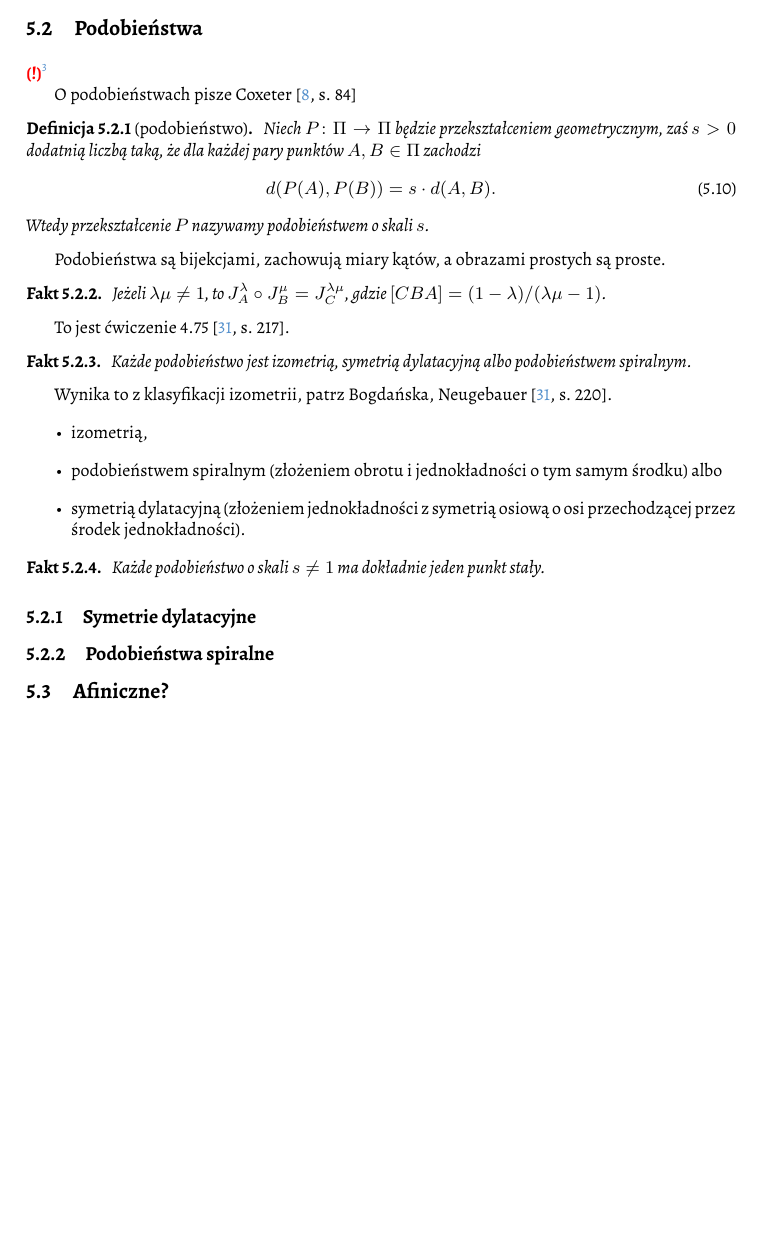
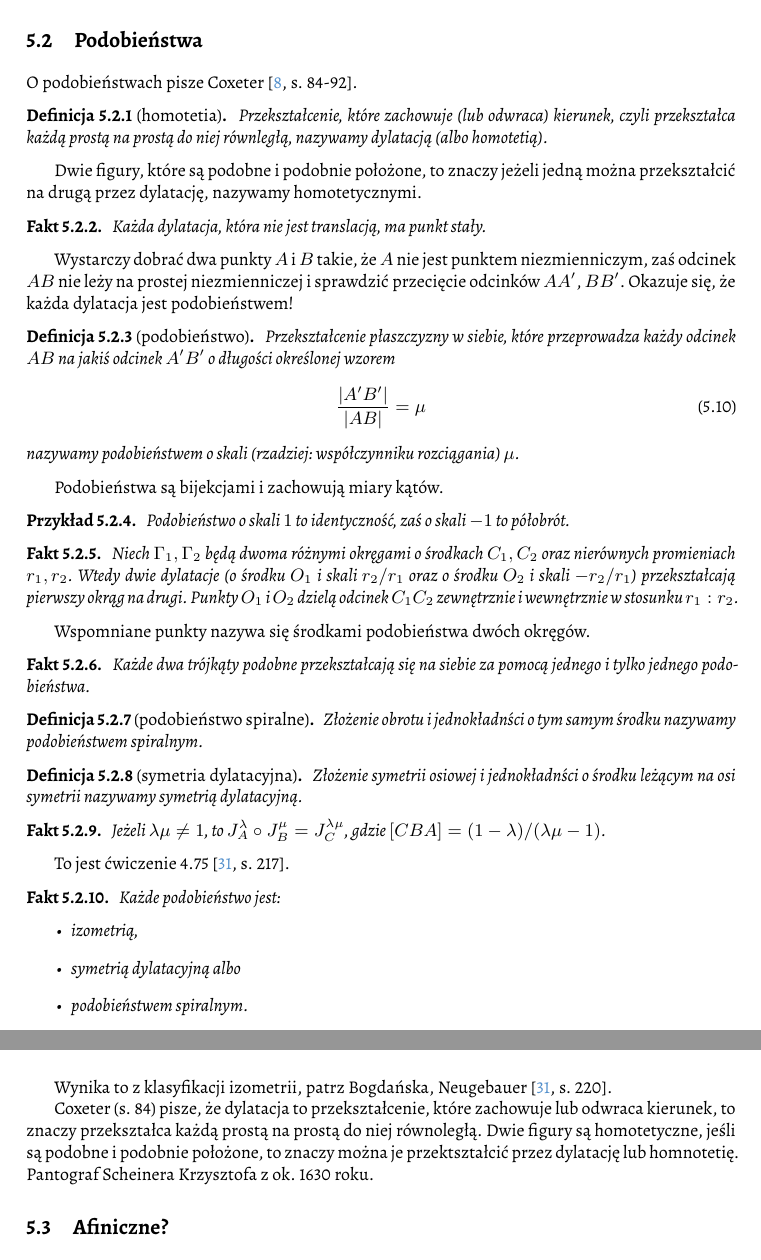
Before and after one commit to fechmistrz/almawaukh-geometry, a LaTeX document (src/geo-textbook.tex, which reads src/transform/similarity.tex): part of page 54 of 100 before the commit and two parts of pages 54 and 55 of 102 after it, the two joined at a grey line, cut so that both start at the same text, the shorter picture padded with empty space. Compiled offline with XeLaTeX.

Commit message:
Coxeter 5

```diff
--- a/src/transform/similarity.tex
+++ b/src/transform/similarity.tex
@@ -1,16 +1,54 @@
-\todofoot{Coxeter, s. 67}
+%
 
-O podobieństwach pisze Coxeter \cite[s. 84]{coxeter_1967}
+O podobieństwach pisze Coxeter \cite[s. 84-92]{coxeter_1967}.
+
+\begin{definition}[homotetia]
+    Przekształcenie, które zachowuje (lub odwraca) kierunek, czyli przekształca każdą prostą na prostą do niej równległą, nazywamy dylatacją (albo homotetią).
+\end{definition}
+
+Dwie figury, które są podobne i podobnie położone, to znaczy jeżeli jedną można przekształcić na drugą przez dylatację, nazywamy homotetycznymi.
+
+\begin{proposition}
+    Każda dylatacja, która nie jest translacją, ma punkt stały.
+\end{proposition}
+
+Wystarczy dobrać dwa punkty $A$ i $B$ takie, że $A$ nie jest punktem niezmienniczym, zaś odcinek $AB$ nie leży na prostej niezmienniczej i sprawdzić przecięcie odcinków $AA'$, $BB'$.
+Okazuje się, że każda dylatacja jest podobieństwem!
 
 \begin{definition}[podobieństwo]
-    Niech $P \colon \Pi \to \Pi$ będzie przekształceniem geometrycznym, zaś $s > 0$ dodatnią liczbą taką, że dla każdej pary punktów $A, B \in \Pi$ zachodzi
+    Przekształcenie płaszczyzny w siebie, które przeprowadza każdy odcinek $AB$ na jakiś odcinek $A'B'$ o długości określonej wzorem
     \begin{equation}
-        d(P(A), P(B)) = s \cdot d(A, B).
+        \frac{|A'B'|}{|AB|} = \mu
     \end{equation}
-    Wtedy przekształcenie $P$ nazywamy podobieństwem o skali $s$.
+    nazywamy podobieństwem o skali (rzadziej: współczynniku rozciągania) $\mu$.
 \end{definition}
 
-Podobieństwa są bijekcjami, zachowują miary kątów, a~obrazami prostych są proste.
+Podobieństwa są bijekcjami i zachowują miary kątów.
+
+\begin{example}
+    Podobieństwo o skali $1$ to identyczność, zaś o skali $-1$ to półobrót.
+\end{example}
+
+\begin{proposition}
+    Niech $\Gamma_1, \Gamma_2$ będą dwoma różnymi okręgami o środkach $C_1, C_2$ oraz nierównych promieniach $r_1, r_2$.
+    Wtedy dwie dylatacje (o środku $O_1$ i skali $r_2/r_1$ oraz o środku $O_2$ i skali $-r_2/r_1$) przekształcają pierwszy okrąg na drugi.
+    Punkty $O_1$ i $O_2$ dzielą odcinek $C_1 C_2$ zewnętrznie i wewnętrznie w stosunku $r_1 : r_2$.
+\end{proposition}
+
+Wspomniane punkty nazywa się środkami podobieństwa dwóch okręgów.
+
+\begin{proposition}
+    Każde dwa trójkąty podobne przekształcają się na siebie za pomocą jednego i tylko jednego podobieństwa.
+\end{proposition}
+
+
+\begin{definition}[podobieństwo spiralne]
+    Złożenie obrotu i jednokładnści o tym samym środku nazywamy podobieństwem spiralnym.
+\end{definition}
+
+\begin{definition}[symetria dylatacyjna]
+    Złożenie symetrii osiowej i jednokładnści o środku leżącym na osi symetrii nazywamy symetrią dylatacyjną.
+\end{definition}
 
 \begin{proposition}
     Jeżeli $\lambda \mu \neq 1$, to $J_A^\lambda \circ J_B^\mu = J_C^{\lambda \mu}$, gdzie $[CBA] = (1-\lambda) / (\lambda \mu - 1)$.
@@ -19,21 +57,16 @@ Podobieństwa są bijekcjami, zachowują miary kątów, a~obrazami prostych są
 To jest ćwiczenie 4.75 \cite[s. 217]{neugebauer_2018}.
 
 \begin{proposition}
-    Każde podobieństwo jest izometrią, symetrią dylatacyjną albo podobieństwem spiralnym.
+    Każde podobieństwo jest:
+    \begin{itemize}
+        \item izometrią,
+        \item symetrią dylatacyjną albo
+        \item podobieństwem spiralnym.
+    \end{itemize}
 \end{proposition}
 
 Wynika to z klasyfikacji izometrii, patrz Bogdańska, Neugebauer \cite[s. 220]{neugebauer_2018}.
 
-\begin{itemize}
-        \item izometrią,
-        \item podobieństwem spiralnym (złożeniem obrotu i~jednokładności o~tym samym środku) albo
-        \item symetrią dylatacyjną (złożeniem jednokładności z~symetrią osiową o~osi przechodzącej przez środek jednokładności).
-    \end{itemize}
-
-\begin{proposition}
-    Każde podobieństwo o skali $s \neq 1$ ma dokładnie jeden punkt stały.
-\end{proposition}
-
-\subsection{Symetrie dylatacyjne}
-
-\subsection{Podobieństwa spiralne}
+Coxeter (s. 84) pisze, że dylatacja to przekształcenie, które zachowuje lub odwraca kierunek, to znaczy przekształca każdą prostą na prostą do niej równoległą.
+Dwie figury są homotetyczne, jeśli są podobne i podobnie położone, to znaczy można je przektształcić przez dylatację lub homnotetię.
+Pantograf Scheinera Krzysztofa z ok. 1630 roku.
```
Also changed, not shown: src/similarity/similarity.tex (+9 -0 lines), src/triangle-circle/triangle/feuerbach_euler.tex (+1 -1 lines).
